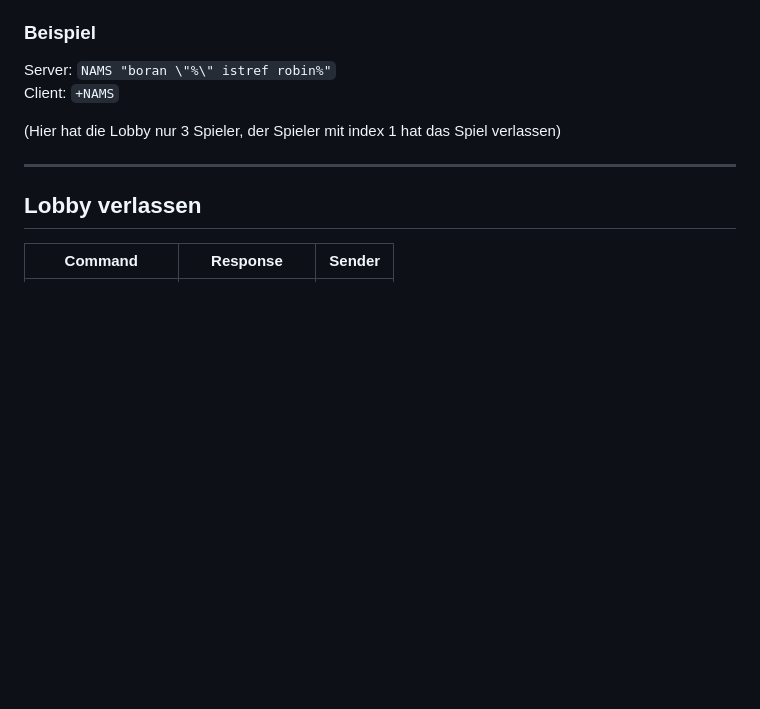
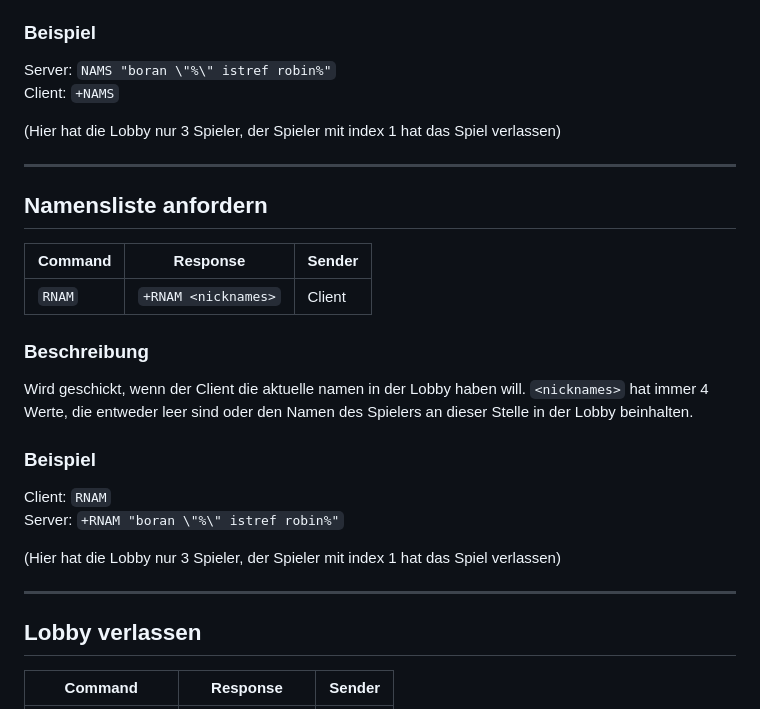
Before and after one commit to p-vf/JavaTiles, a Markdown page: project_documents/networkprotocol.md, the part around the change. Drawn GitHub-style; blank space fills up the shorter version.

Commit message:
docs(networkprotocol): add RNAM command to the network-protocol documentation file (networkprotocol.md).

````diff
--- a/project_documents/networkprotocol.md
+++ b/project_documents/networkprotocol.md
@@ -122,6 +122,21 @@ und wenn ein Spieler in der Lobby seinen Namen ändert.
 ### Beispiel
 Server: ```NAMS "boran \"%\" istref robin%"```
 Client: ```+NAMS```
+
+(Hier hat die Lobby nur 3 Spieler, der Spieler mit index 1 hat das Spiel verlassen)
+
+---
+
+## Namensliste anfordern
+| Command | Response            | Sender |
+|---------|---------------------|--------|
+| `RNAM`  | `+RNAM <nicknames>` | Client |
+### Beschreibung
+Wird geschickt, wenn der Client die aktuelle namen in der Lobby haben will.
+`<nicknames>` hat immer 4 Werte, die entweder leer sind oder den Namen des Spielers an dieser Stelle in der Lobby beinhalten.
+### Beispiel
+Client: ```RNAM```
+Server: ```+RNAM "boran \"%\" istref robin%"```
 
 (Hier hat die Lobby nur 3 Spieler, der Spieler mit index 1 hat das Spiel verlassen)
 
````
